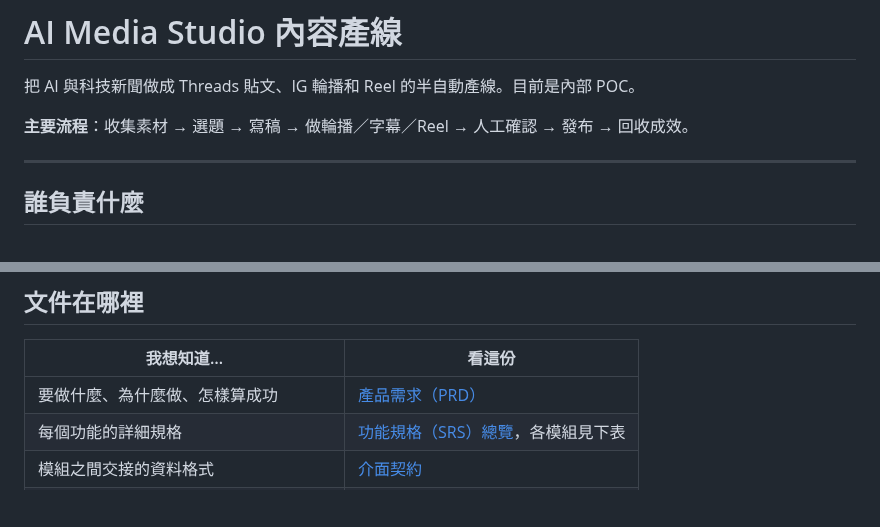
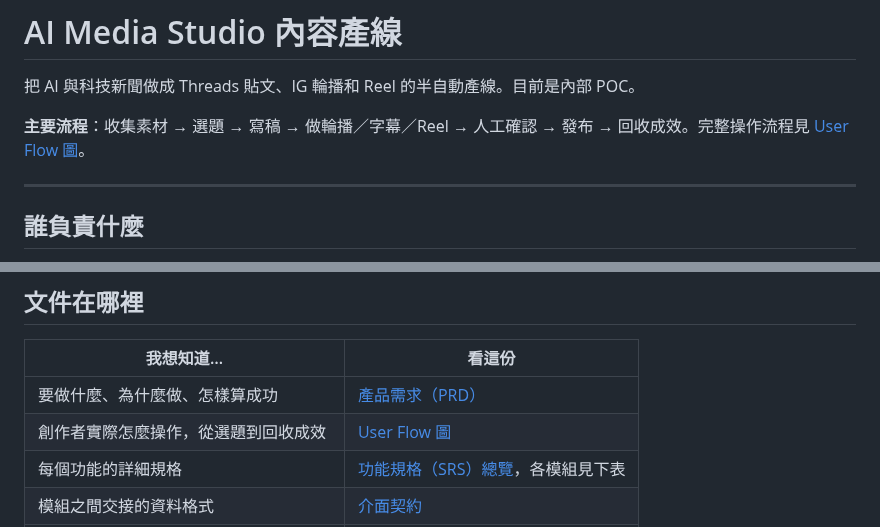
Before and after one commit to Zenobia000/AI_Media_Studio_content_pipe, a Markdown page: README.md, 2 parts joined by grey strips. Drawn GitHub-style; blank space fills up the shorter version.

Commit message:
docs: add creator user flow diagram (#2)
Render the end-to-end creator flow (select, produce, make, approve,
publish, feedback) with human vs automated steps, and link it from
the README.


Claude-Session: https://claude.ai/code/session_011aXMffHX5yesKNpkE8bCf5

Co-authored-by: Claude Opus 5.5 <noreply@anthropic.com>

```diff
--- a/README.md
+++ b/README.md
@@ -2,7 +2,7 @@
 
 把 AI 與科技新聞做成 Threads 貼文、IG 輪播和 Reel 的半自動產線。目前是內部 POC。
 
-**主要流程**：收集素材 → 選題 → 寫稿 → 做輪播／字幕／Reel → 人工確認 → 發布 → 回收成效。
+**主要流程**：收集素材 → 選題 → 寫稿 → 做輪播／字幕／Reel → 人工確認 → 發布 → 回收成效。完整操作流程見 [User Flow 圖](docs/diagrams/user-flow.png)。
 
 ---
 
@@ -48,6 +48,7 @@
 | 我想知道… | 看這份 |
 |---|---|
 | 要做什麼、為什麼做、怎樣算成功 | [產品需求（PRD）](docs/product/PRD.md) |
+| 創作者實際怎麼操作，從選題到回收成效 | [User Flow 圖](docs/diagrams/user-flow.png) |
 | 每個功能的詳細規格 | [功能規格（SRS）總覽](docs/spec/00_overview.md)，各模組見下表 |
 | 模組之間交接的資料格式 | [介面契約](docs/spec/07_interfaces.md) |
 | 系統怎麼搭、技術堆疊、架構圖 | [架構](docs/architecture/architecture.md) |
```
Also changed, not shown: docs/diagrams/user-flow.png (added), 3 other files.
